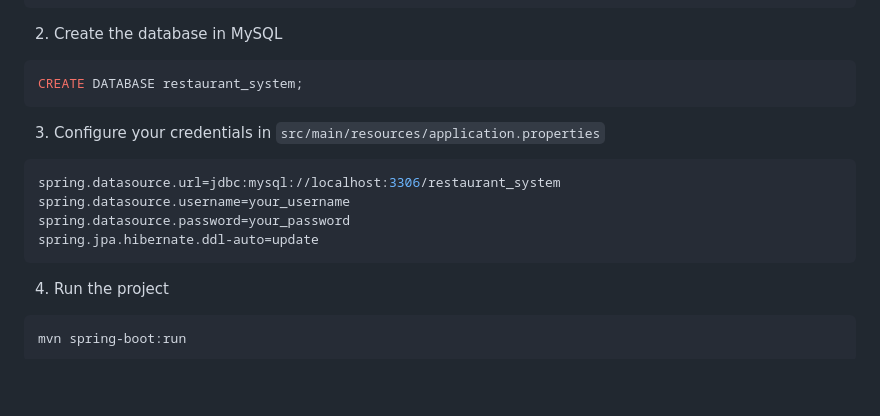
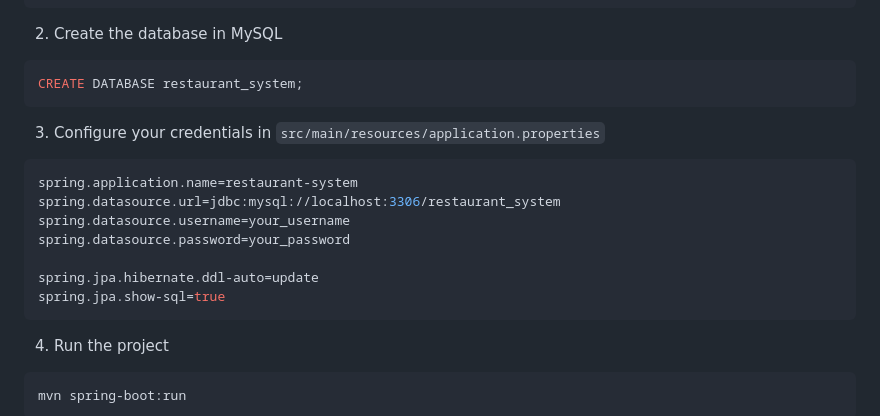
Before and after one commit to MichaelCardenesG/restaurant-order-system, a Markdown page: README.md, the part around the change. GitHub-like rendering; blank space fills up the shorter version.

Commit message:
Protect credentials and add properties example

````diff
--- a/README.md
+++ b/README.md
@@ -87,10 +87,13 @@ CREATE DATABASE restaurant_system;
 
 3. Configure your credentials in `src/main/resources/application.properties`
 ```properties
+spring.application.name=restaurant-system
 spring.datasource.url=jdbc:mysql://localhost:3306/restaurant_system
 spring.datasource.username=your_username
 spring.datasource.password=your_password
+
 spring.jpa.hibernate.ddl-auto=update
+spring.jpa.show-sql=true
 ```
 
 4. Run the project
````
